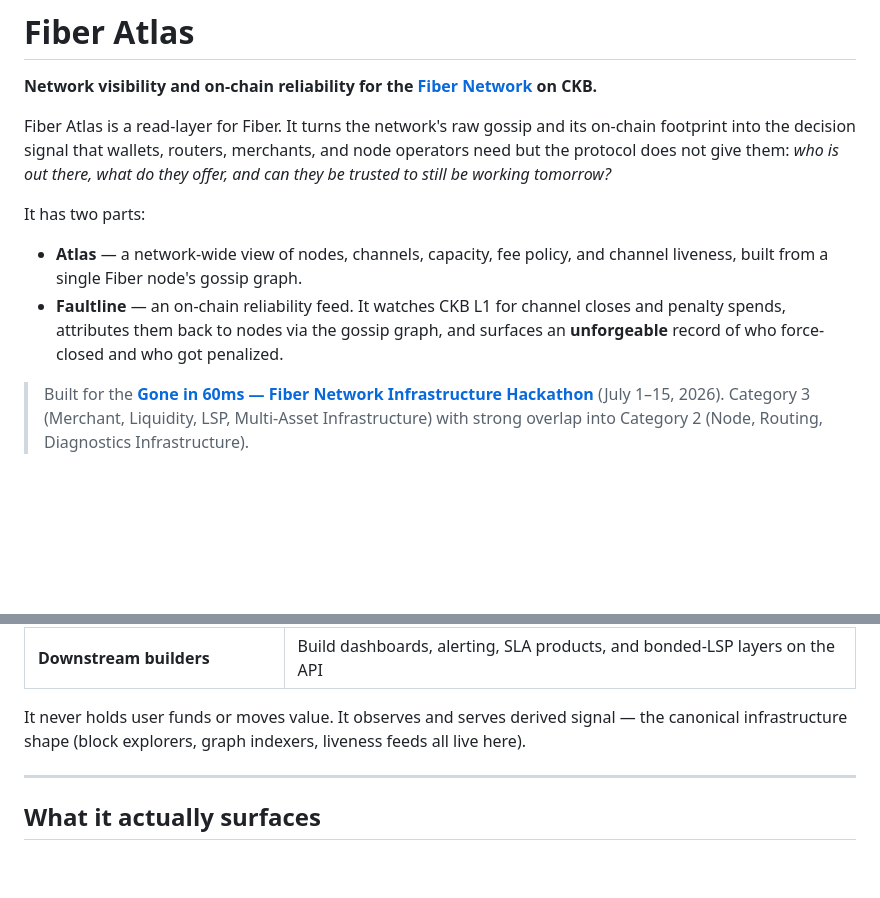
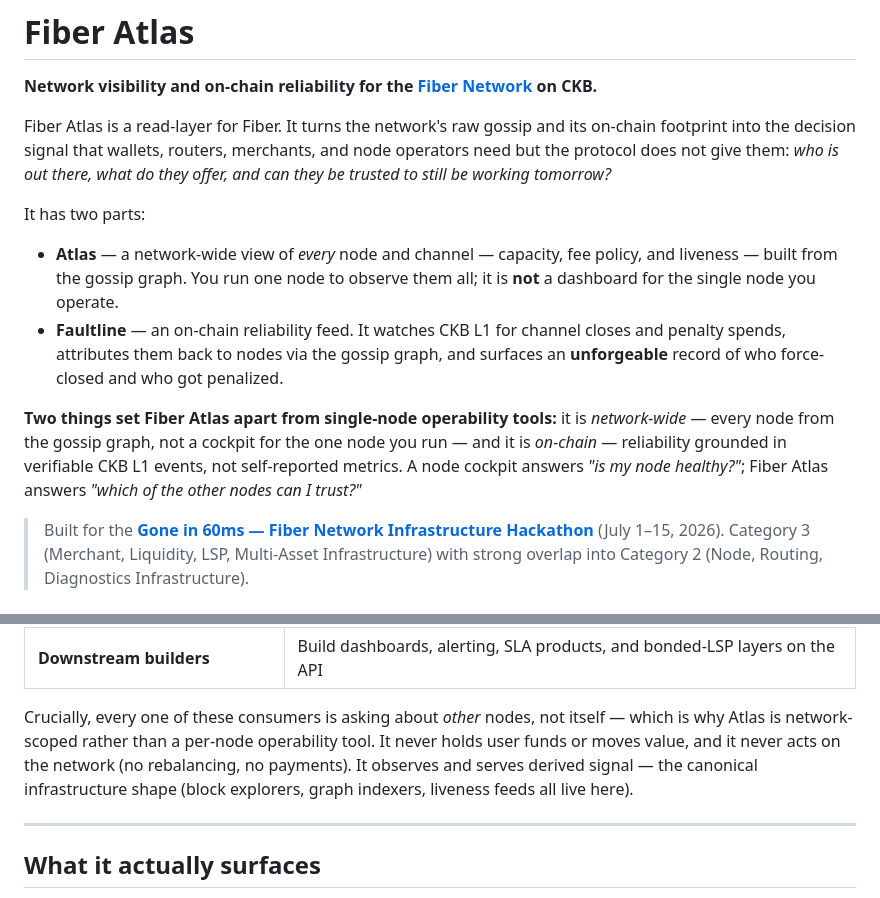
Before and after one commit to digitaldrreamer/fiber-atlas, a Markdown page: README.md, 2 parts joined by grey strips. Drawn GitHub-style; blank space fills up the shorter version.

Commit message:
docs: sharpen positioning — network-wide + on-chain, vs single-node operability tools

```diff
--- a/README.md
+++ b/README.md
@@ -6,8 +6,10 @@ Fiber Atlas is a read-layer for Fiber. It turns the network's raw gossip and its
 
 It has two parts:
 
-- **Atlas** — a network-wide view of nodes, channels, capacity, fee policy, and channel liveness, built from a single Fiber node's gossip graph.
+- **Atlas** — a network-wide view of *every* node and channel — capacity, fee policy, and liveness — built from the gossip graph. You run one node to observe them all; it is **not** a dashboard for the single node you operate.
 - **Faultline** — an on-chain reliability feed. It watches CKB L1 for channel closes and penalty spends, attributes them back to nodes via the gossip graph, and surfaces an **unforgeable** record of who force-closed and who got penalized.
+
+**Two things set Fiber Atlas apart from single-node operability tools:** it is *network-wide* — every node from the gossip graph, not a cockpit for the one node you run — and it is *on-chain* — reliability grounded in verifiable CKB L1 events, not self-reported metrics. A node cockpit answers *"is my node healthy?"*; Fiber Atlas answers *"which of the other nodes can I trust?"*
 
 > Built for the **[Gone in 60ms — Fiber Network Infrastructure Hackathon](https://talk.nervos.org/t/gone-in-60ms-fiber-network-infrastructure-hackathon-announcement/10418)** (July 1–15, 2026). Category 3 (Merchant, Liquidity, LSP, Multi-Asset Infrastructure) with strong overlap into Category 2 (Node, Routing, Diagnostics Infrastructure).
 
@@ -29,7 +31,7 @@ Fiber Atlas fills that gap as a **shared, verifiable data plane** that many role
 | **Node operators** | Monitor, benchmark, and spot degradation in their own and peers' channels |
 | **Downstream builders** | Build dashboards, alerting, SLA products, and bonded-LSP layers on the API |
 
-It never holds user funds or moves value. It observes and serves derived signal — the canonical infrastructure shape (block explorers, graph indexers, liveness feeds all live here).
+Crucially, every one of these consumers is asking about *other* nodes, not itself — which is why Atlas is network-scoped rather than a per-node operability tool. It never holds user funds or moves value, and it never acts on the network (no rebalancing, no payments). It observes and serves derived signal — the canonical infrastructure shape (block explorers, graph indexers, liveness feeds all live here).
 
 ---
 
```
